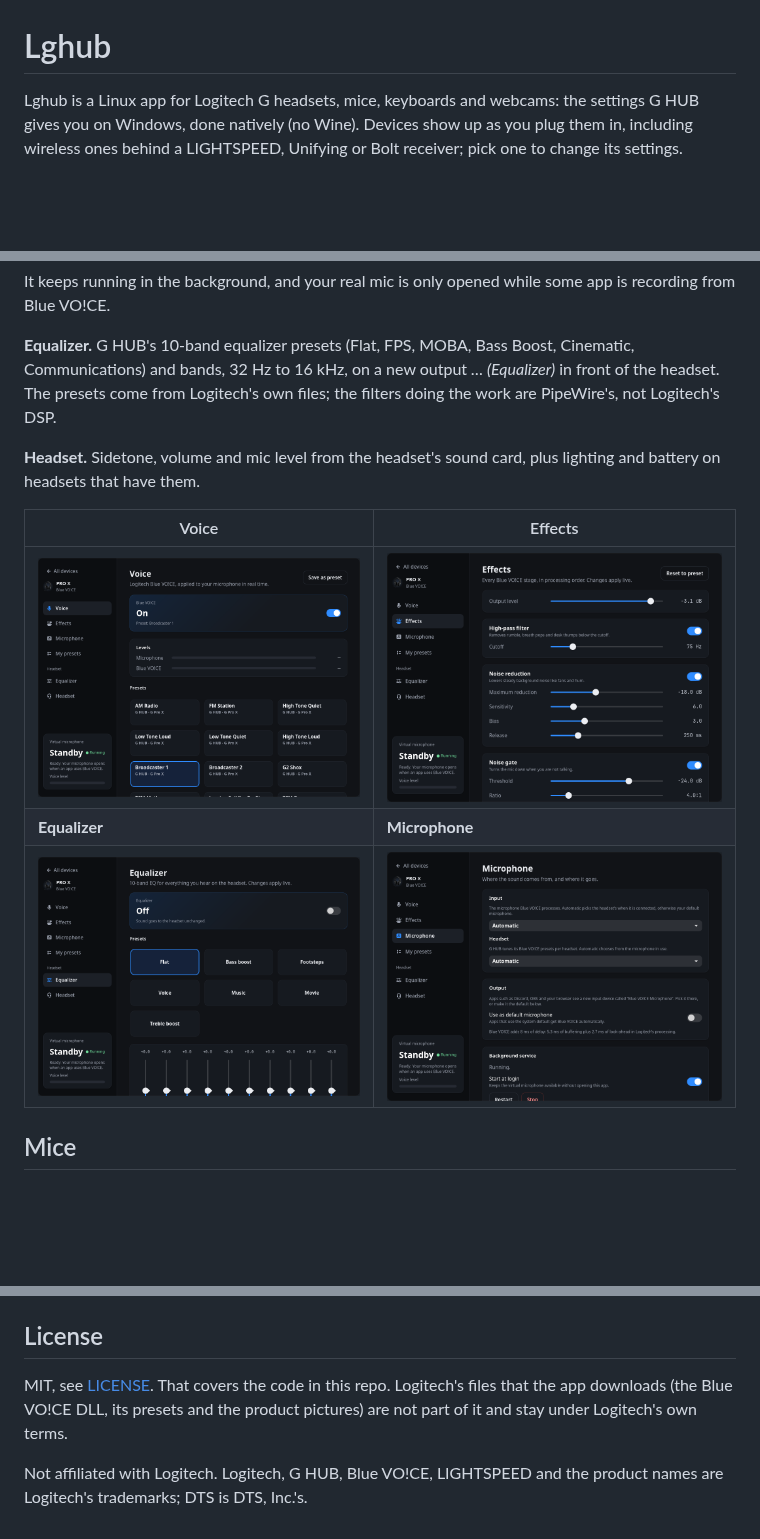
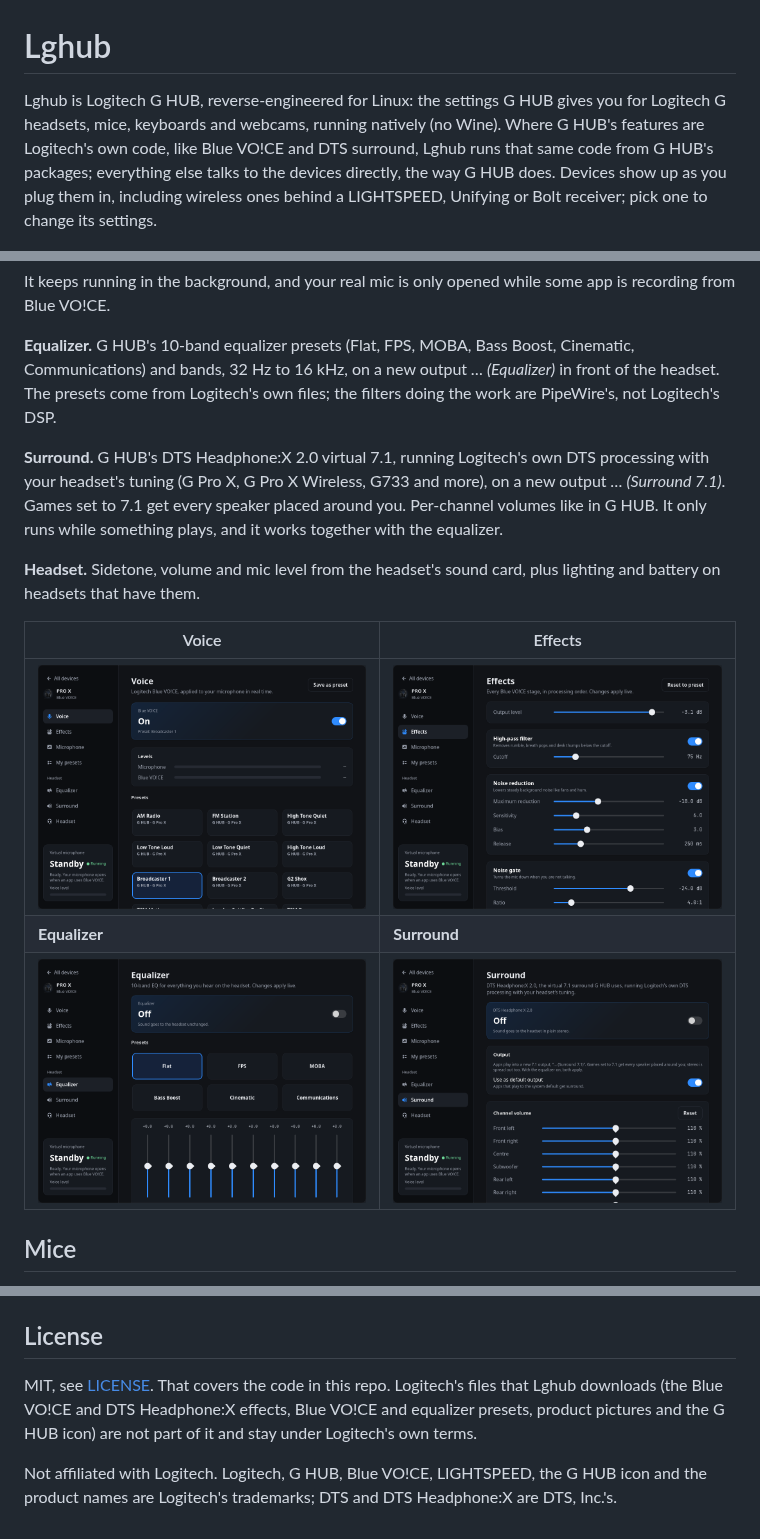
Before and after one commit to HolyJoey/Lghub, a Markdown page: README.md, 3 parts joined by grey strips. Rendered like a GitHub page; pictures changed too: docs/screenshots/effects.png, docs/screenshots/equalizer.png, docs/screenshots/microphone.png; blank space fills up the shorter version.

```diff
--- a/README.md
+++ b/README.md
@@ -1,8 +1,11 @@
 # Lghub
 
-Lghub is a Linux app for Logitech G headsets, mice, keyboards and webcams: the settings G HUB
-gives you on Windows, done natively (no Wine). Devices show up as you plug them in, including
-wireless ones behind a LIGHTSPEED, Unifying or Bolt receiver; pick one to change its settings.
+Lghub is Logitech G HUB, reverse-engineered for Linux: the settings G HUB gives you for
+Logitech G headsets, mice, keyboards and webcams, running natively (no Wine). Where G HUB's
+features are Logitech's own code, like Blue VO!CE and DTS surround, Lghub runs that same code
+from G HUB's packages; everything else talks to the devices directly, the way G HUB does.
+Devices show up as you plug them in, including wireless ones behind a LIGHTSPEED, Unifying or
+Bolt receiver; pick one to change its settings.
 
 ![Devices](docs/screenshots/home.png)
 
@@ -29,14 +32,19 @@ Communications) and bands, 32 Hz to 16 kHz, on a new output *… (Equalizer)* in
 headset. The presets come from Logitech's own files; the filters doing the work are PipeWire's,
 not Logitech's DSP.
 
+**Surround.** G HUB's DTS Headphone:X 2.0 virtual 7.1, running Logitech's own DTS processing
+with your headset's tuning (G Pro X, G Pro X Wireless, G733 and more), on a new output
+*… (Surround 7.1)*. Games set to 7.1 get every speaker placed around you. Per-channel volumes
+like in G HUB. It only runs while something plays, and it works together with the equalizer.
+
 **Headset.** Sidetone, volume and mic level from the headset's sound card, plus lighting and
 battery on headsets that have them.
 
 | Voice | Effects |
 | --- | --- |
 | ![Voice](docs/screenshots/voice.png) | ![Effects](docs/screenshots/effects.png) |
-| **Equalizer** | **Microphone** |
-| ![Equalizer](docs/screenshots/equalizer.png) | ![Microphone](docs/screenshots/microphone.png) |
+| **Equalizer** | **Surround** |
+| ![Equalizer](docs/screenshots/equalizer.png) | ![Surround](docs/screenshots/surround.png) |
 
 ## Mice
 
@@ -159,9 +173,9 @@ installer at them with `./install.sh --depot-dir DIR`.
 
 ## License
 
-MIT, see [LICENSE](LICENSE). That covers the code in this repo. Logitech's files that the
-app downloads (the Blue VO!CE DLL, its presets and the product pictures) are not part of
-it and stay under Logitech's own terms.
+MIT, see [LICENSE](LICENSE). That covers the code in this repo. Logitech's files that Lghub
+downloads (the Blue VO!CE and DTS Headphone:X effects, Blue VO!CE and equalizer presets,
+product pictures and the G HUB icon) are not part of it and stay under Logitech's own terms.
 
-Not affiliated with Logitech. Logitech, G HUB, Blue VO!CE, LIGHTSPEED and the product names
-are Logitech's trademarks; DTS is DTS, Inc.'s.
+Not affiliated with Logitech. Logitech, G HUB, Blue VO!CE, LIGHTSPEED, the G HUB icon and the
+product names are Logitech's trademarks; DTS and DTS Headphone:X are DTS, Inc.'s.
```
Also changed, not shown: other parts of README.md (+14 -8 lines), TODO.md (+35 -66 lines), 7 other files.
